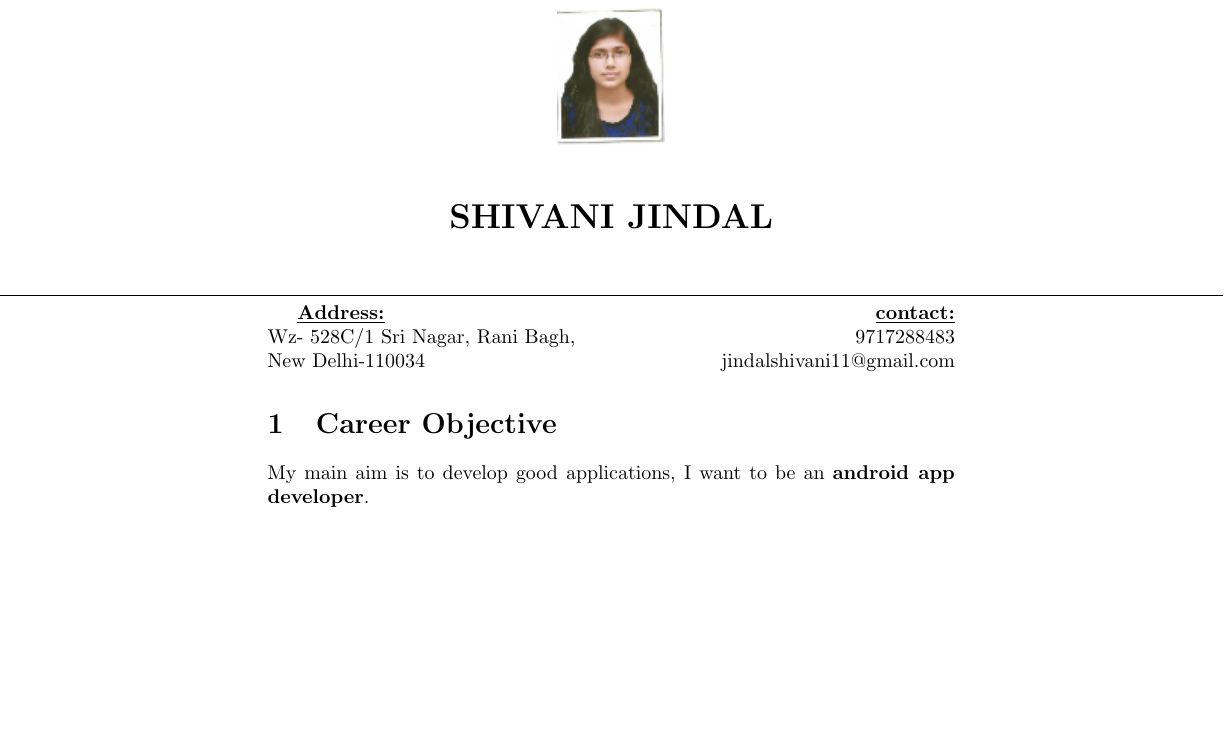
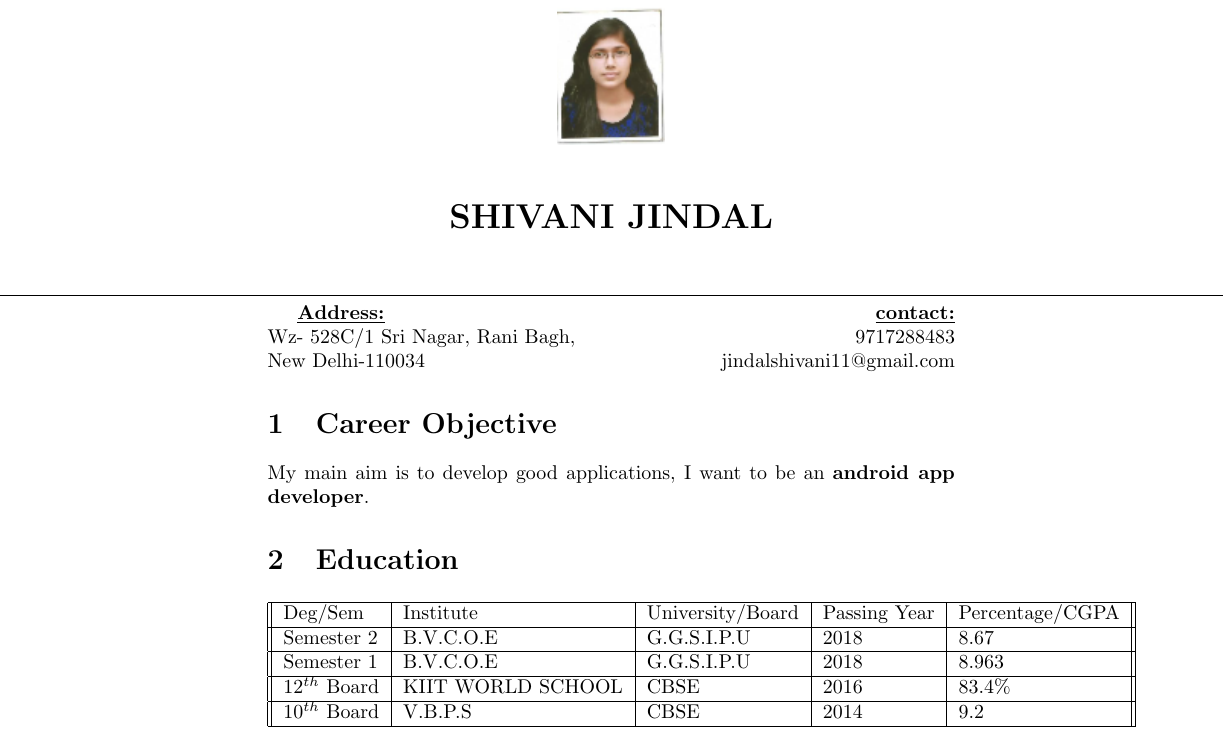
Before and after one commit to jindalshiva/ShivaniJindal_Resume, a LaTeX CV (resume/resume.tex): part of the page, cut so that both start at the same text, the shorter picture padded with empty space. Compiled offline with pdfLaTeX.

Commit message:
EDUCATION DETAILS

```diff
--- a/resume/resume.tex
+++ b/resume/resume.tex
@@ -1,6 +1,7 @@
 \documentclass{article}
 \usepackage{graphicx}
 \usepackage{amsmath}
+\usepackage{fixltx2e}
 \RequirePackage{titlesec}
 \begin{document}
 \begin{center}
@@ -27,4 +28,18 @@ Wz- 528C/1 Sri Nagar, Rani Bagh,
 jindalshivani11@gmail.com
 \section{Career Objective}
 My main aim is to develop good applications, I want to be an \textbf{android app developer}.
+\section{Education}
+\begin{tabular}{||l | l | l | l | l||}
+\hline
+Deg/Sem & Institute & University/Board & Passing Year & Percentage/CGPA\\
+\hline
+Semester 2 & B.V.C.O.E & G.G.S.I.P.U & 2018 & 8.67 \\
+\hline
+Semester 1 & B.V.C.O.E & G.G.S.I.P.U & 2018 & 8.963\\
+\hline
+12$^{th}$ Board & KIIT WORLD SCHOOL & CBSE & 2016 & 83.4\%\\
+\hline
+10$^{th}$ Board & V.B.P.S & CBSE & 2014 & 9.2\\
+\hline
+\end{tabular}
 \end{document}
```
